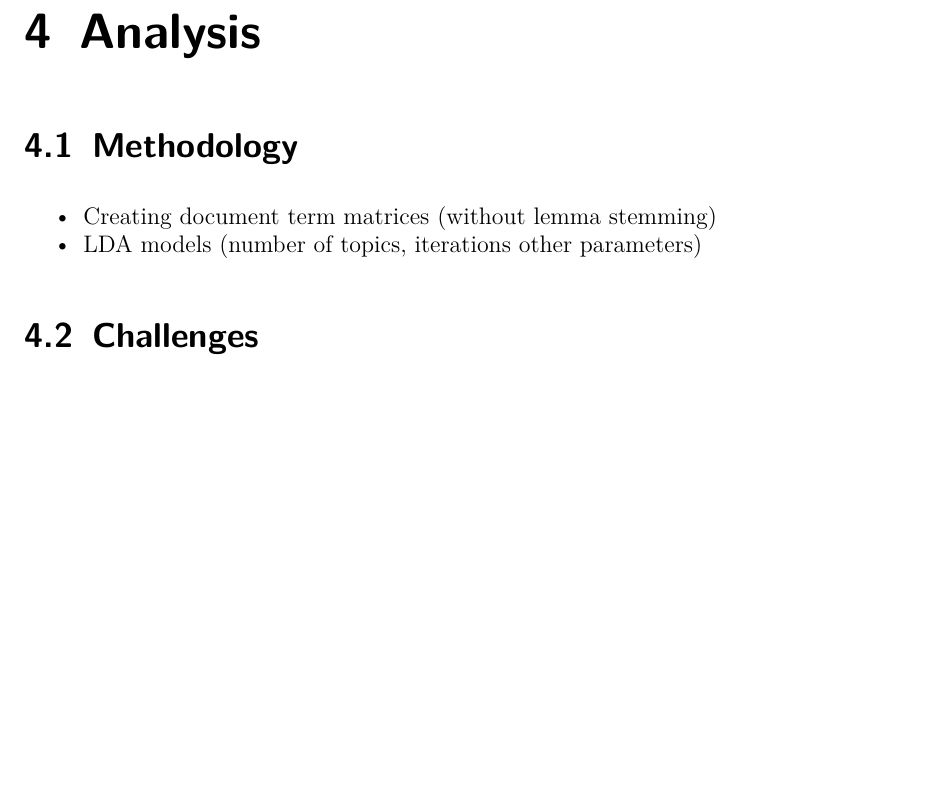
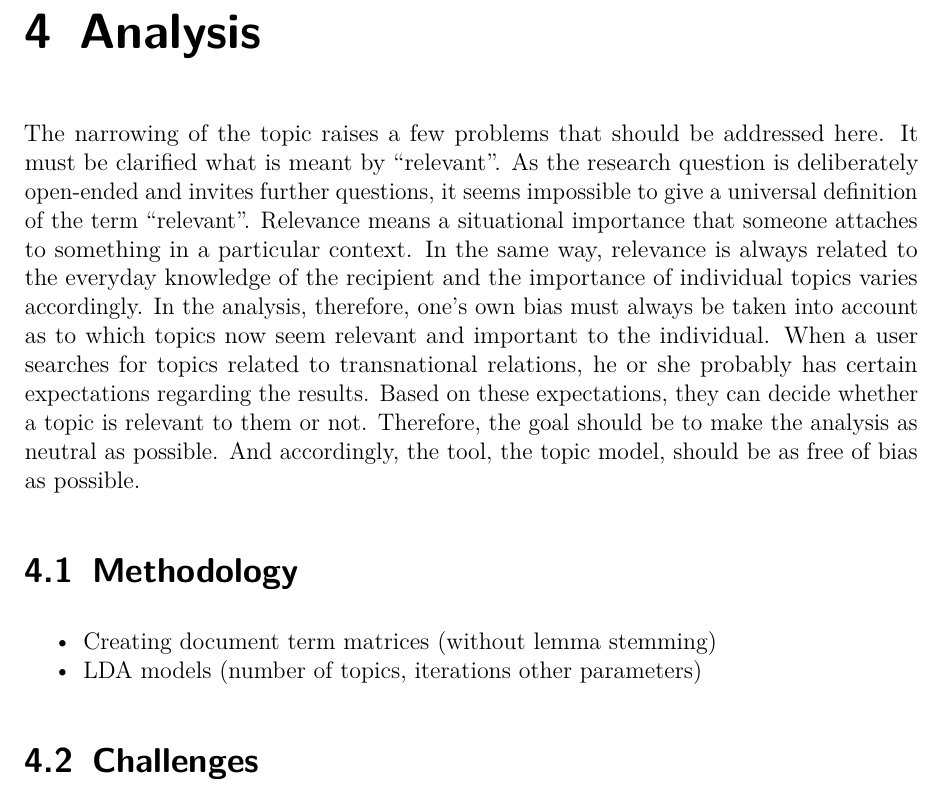
Before and after one commit to zeuner/IntroDH-LDA, an R Markdown document (report/report.Rmd): part of page 8 of 11, cut so that both start at the same text, the shorter picture padded with empty space. Rendered offline with R 4.5, knitr and Pandoc, then LaTeX, with nearby package versions.

Commit message:
Analysis
Some thoughts on Relevance

```diff
--- a/report/report.Rmd
+++ b/report/report.Rmd
@@ -132,6 +132,8 @@ Since the topic of the project is the analysis of parliamentary debates of diffe
 
 # Analysis
 
+The narrowing of the topic raises a few problems that should be addressed here. It must be clarified what is meant by "relevant”. As the research question is deliberately open-ended and invites further questions, it seems impossible to give a universal definition of the term "relevant". Relevance means a situational importance that someone attaches to something in a particular context. In the same way, relevance is always related to the everyday knowledge of the recipient and the importance of individual topics varies accordingly. In the analysis, therefore, one's own bias must always be taken into account as to which topics now seem relevant and important to the individual. When a user searches for topics related to transnational relations, he or she probably has certain expectations regarding the results. Based on these expectations, they can decide whether a topic is relevant to them or not. Therefore, the goal should be to make the analysis as neutral as possible. And accordingly, the tool, the topic model, should be as free of bias as possible.
+
 ## Methodology
 
 - Creating document term matrices (without lemma stemming)
```
Also changed, not shown: report/report.tex.
